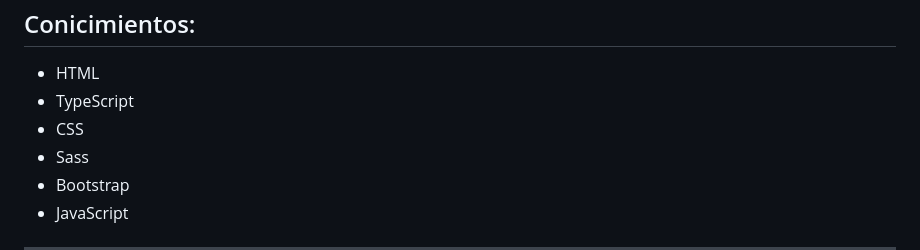
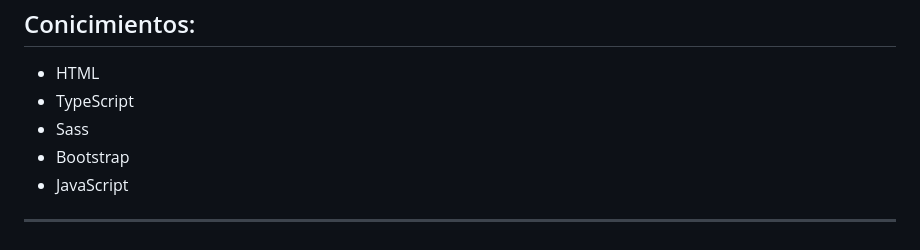
Before and after one commit to Victoriamanzano/sprint-4-jokes-api, a Markdown page: README.md, the part around the change. Drawn GitHub-style.

```diff
--- a/README.md
+++ b/README.md
@@ -22,7 +22,6 @@ Por último la <strong>maquetación</strong> y estilos para darle <strong>color<
  ## Conicimientos:
 -  HTML
 -  TypeScript
--  CSS
 -  Sass
 -  Bootstrap
 -  JavaScript
```
